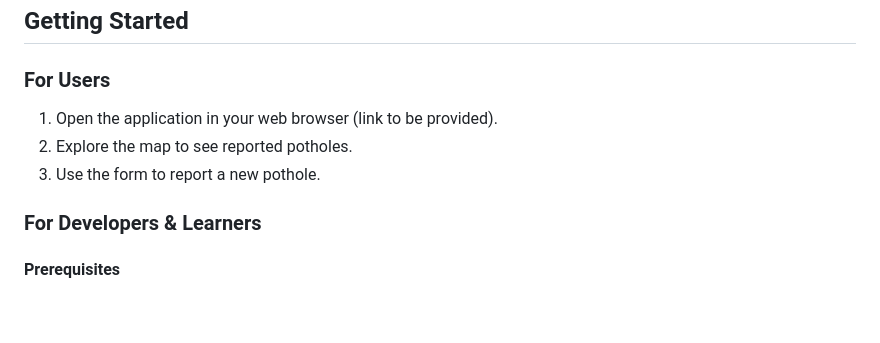
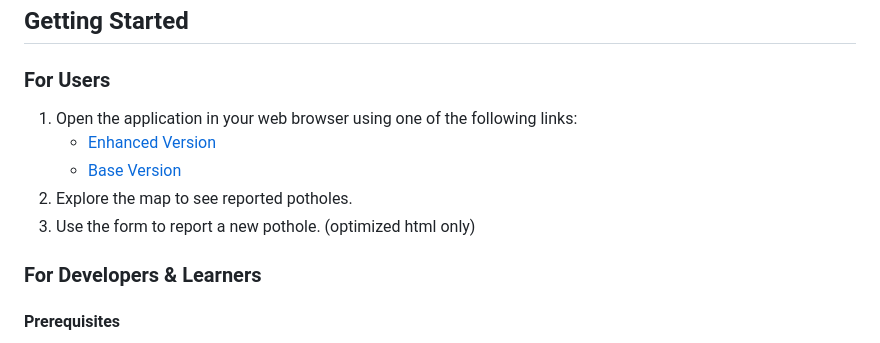
Before and after one commit to Jordan231111/MiniEvent2024, a Markdown page: README.md, the part around the change. Drawn GitHub-style; blank space fills up the shorter version.

```diff
--- a/README.md
+++ b/README.md
@@ -27,9 +27,11 @@ MiniEvent2024 is a web-based application designed to allow users to report potho
 
 ### For **Users**
 
-1. Open the application in your web browser (link to be provided).
+1. Open the application in your web browser using one of the following links:
+   - [Enhanced Version](https://mini-event2024.vercel.app/optimized.html)
+   - [Base Version](https://mini-event2024.vercel.app/index.html)
 2. Explore the map to see reported potholes.
-3. Use the form to report a new pothole.
+3. Use the form to report a new pothole. (optimized html only)
 
 ### For **Developers & Learners**
 
```
